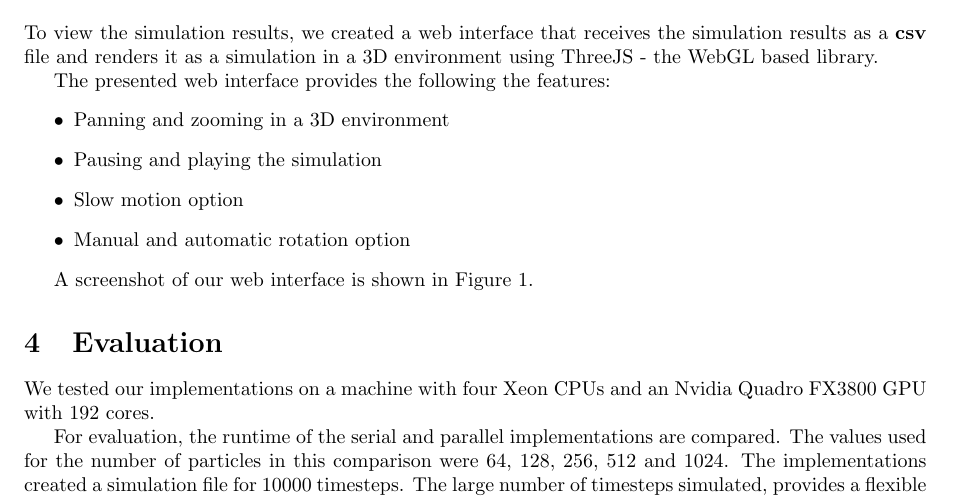
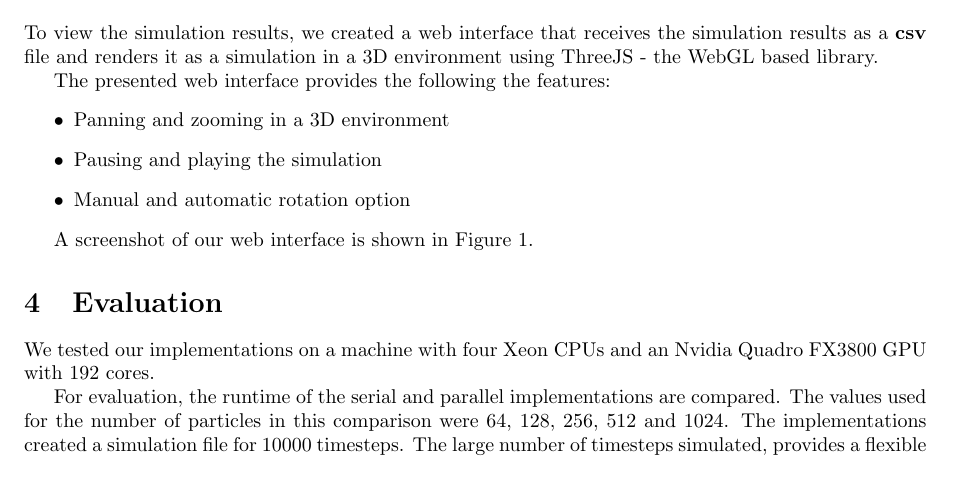
Before and after one commit to ahota/nobody, a LaTeX document (doc/report.tex): part of page 1 of 12, cut so that both start at the same text. Compiled offline with pdfLaTeX.

Commit message:
updated doc

```diff
--- a/doc/report.tex
+++ b/doc/report.tex
@@ -48,7 +48,6 @@
 	\begin{itemize}
 		\item Panning and zooming in a 3D environment
 		\item Pausing and playing the simulation
-		\item Slow motion option
 		\item Manual and automatic rotation option
 	\end{itemize}
 
```
